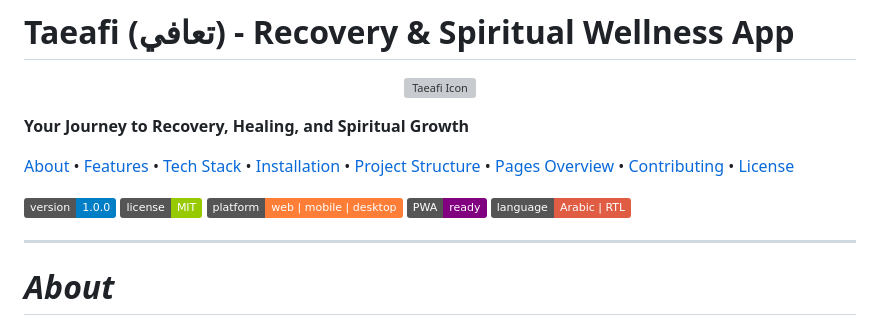
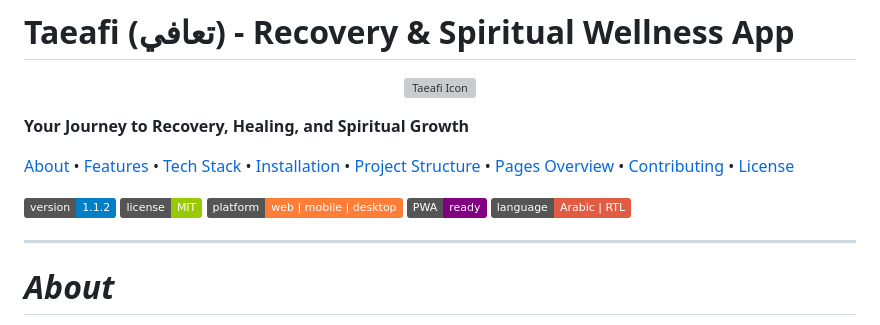
Before and after one commit to wsl-iq/teaafi, a Markdown page: README.md, the part around the change. Rendered like a GitHub page; badges without logos; grey boxes are pictures that could not be loaded.

```diff
--- a/README.md
+++ b/README.md
@@ -8,7 +8,7 @@
 
 [About](#-about) • [Features](#-features) • [Tech Stack](#-tech-stack) • [Installation](#-installation) • [Project Structure](#-project-structure) • [Pages Overview](#-pages-overview) • [Contributing](#-contributing) • [License](#-license)
 
-![Version](https://img.shields.io/badge/version-1.0.0-blue.svg) ![License](https://img.shields.io/badge/license-MIT-green.svg) ![Platform](https://img.shields.io/badge/platform-web%20%7C%20mobile%20%7C%20desktop-orange.svg) ![PWA](https://img.shields.io/badge/PWA-ready-purple.svg) ![Language](https://img.shields.io/badge/language-Arabic%20%7C%20RTL-red.svg)
+![Version](https://img.shields.io/badge/version-1.1.2-blue.svg) ![License](https://img.shields.io/badge/license-MIT-green.svg) ![Platform](https://img.shields.io/badge/platform-web%20%7C%20mobile%20%7C%20desktop-orange.svg) ![PWA](https://img.shields.io/badge/PWA-ready-purple.svg) ![Language](https://img.shields.io/badge/language-Arabic%20%7C%20RTL-red.svg)
 
 ---
 
```
